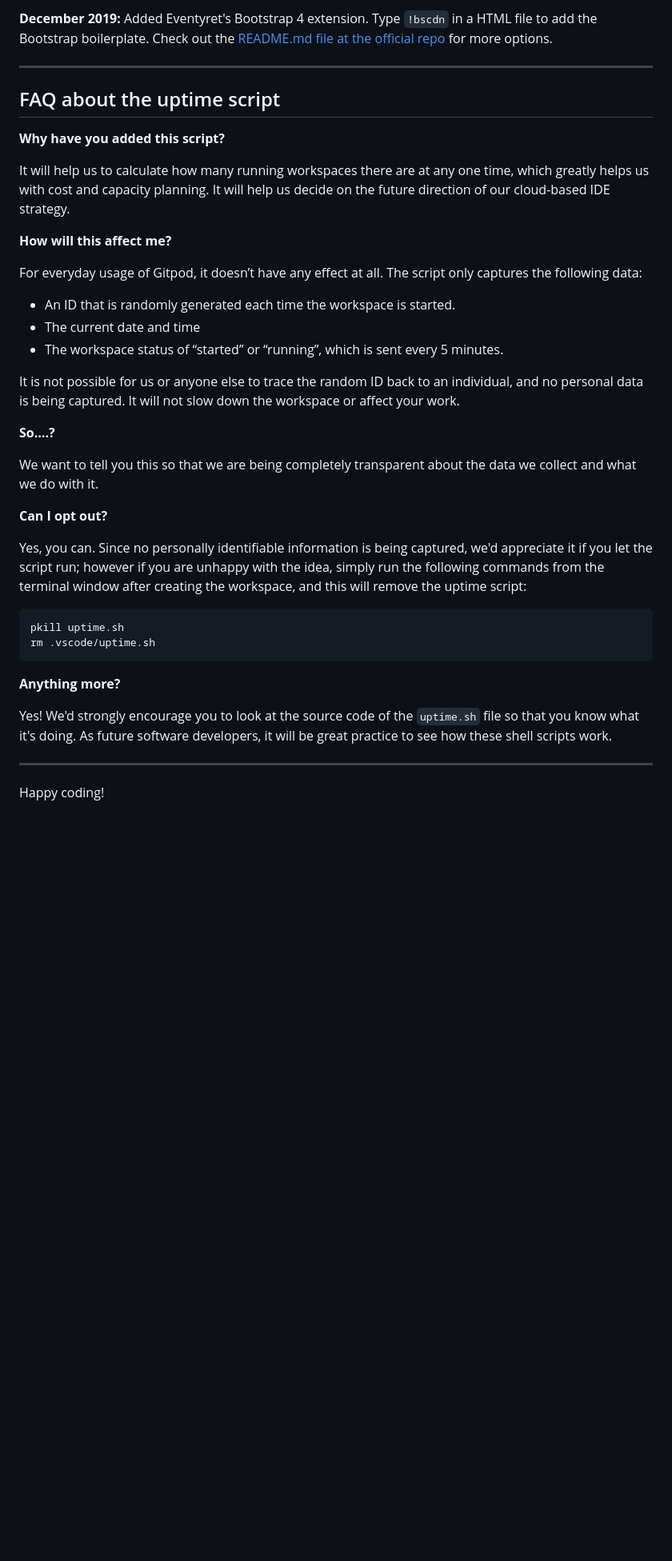
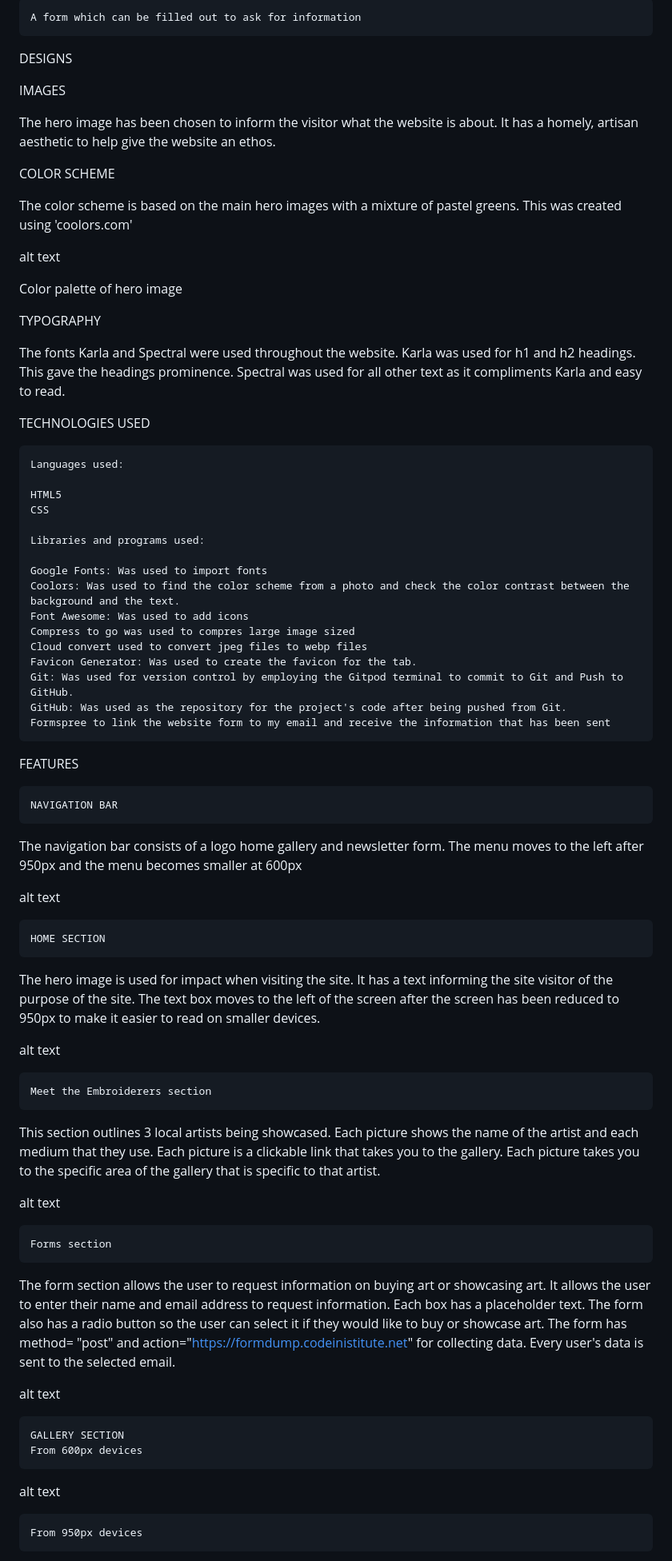
Before and after one commit to robinoldman/bike-site, a Markdown page: README.md, the part around the change printed below. Shown: that part at 80% size. Rendered like a GitHub page; blank space fills up the shorter version.

````diff
--- a/README.md
+++ b/README.md
@@ -68,41 +73,73 @@ We continually tweak and adjust this template to help give you the best experien
 
-**December 2019:** Added Eventyret's Bootstrap 4 extension. Type `!bscdn` in a HTML file to add the Bootstrap boilerplate. Check out the <a href="https://github.com/Eventyret/vscode-bcdn" target="_blank">README.md file at the official repo</a> for more options.
+    A form which can be filled out to ask for information
 
-------
+DESIGNS
 
-## FAQ about the uptime script
+IMAGES
 
-**Why have you added this script?**
+The hero image has been chosen to inform the visitor what the website is about. It has a homely, artisan aesthetic to help give the website an ethos.
 
-It will help us to calculate how many running workspaces there are at any one time, which greatly helps us with cost and capacity planning. It will help us decide on the future direction of our cloud-based IDE strategy.
+COLOR SCHEME
 
-**How will this affect me?**
+The color scheme is based on the main hero images with a mixture of pastel greens. This was created using 'coolors.com'
 
-For everyday usage of Gitpod, it doesn’t have any effect at all. The script only captures the following data:
+alt text
 
-- An ID that is randomly generated each time the workspace is started.
-- The current date and time
-- The workspace status of “started” or “running”, which is sent every 5 minutes.
+Color palette of hero image
 
-It is not possible for us or anyone else to trace the random ID back to an individual, and no personal data is being captured. It will not slow down the workspace or affect your work.
+TYPOGRAPHY
 
-**So….?**
+The fonts Karla and Spectral were used throughout the website. Karla was used for h1 and h2 headings. This gave the headings prominence. Spectral was used for all other text as it compliments Karla and easy to read.
 
-We want to tell you this so that we are being completely transparent about the data we collect and what we do with it.
+TECHNOLOGIES USED
 
-**Can I opt out?**
+    Languages used:
 
-Yes, you can. Since no personally identifiable information is being captured, we'd appreciate it if you let the script run; however if you are unhappy with the idea, simply run the following commands from the terminal window after creating the workspace, and this will remove the uptime script:
+    HTML5
+    CSS
 
-```
-pkill uptime.sh
-rm .vscode/uptime.sh
-```
+    Libraries and programs used:
 
-**Anything more?**
+    Google Fonts: Was used to import fonts
+    Coolors: Was used to find the color scheme from a photo and check the color contrast between the background and the text.
+    Font Awesome: Was used to add icons
+    Compress to go was used to compres large image sized
+    Cloud convert used to convert jpeg files to webp files
+    Favicon Generator: Was used to create the favicon for the tab.
+    Git: Was used for version control by employing the Gitpod terminal to commit to Git and Push to GitHub.
+    GitHub: Was used as the repository for the project's code after being pushed from Git.
+    Formspree to link the website form to my email and receive the information that has been sent
 
-Yes! We'd strongly encourage you to look at the source code of the `uptime.sh` file so that you know what it's doing. As future software developers, it will be great practice to see how these shell scripts work.
+FEATURES
 
----
+    NAVIGATION BAR
 
-Happy coding!
+The navigation bar consists of a logo home gallery and newsletter form. The menu moves to the left after 950px and the menu becomes smaller at 600px
+
+alt text
+
+    HOME SECTION
+
+The hero image is used for impact when visiting the site. It has a text informing the site visitor of the purpose of the site. The text box moves to the left of the screen after the screen has been reduced to 950px to make it easier to read on smaller devices.
+
+alt text
+
+    Meet the Embroiderers section
+
+This section outlines 3 local artists being showcased. Each picture shows the name of the artist and each medium that they use. Each picture is a clickable link that takes you to the gallery. Each picture takes you to the specific area of the gallery that is specific to that artist.
+
+alt text
+
+    Forms section
+
+The form section allows the user to request information on buying art or showcasing art. It allows the user to enter their name and email address to request information. Each box has a placeholder text. The form also has a radio button so the user can select it if they would like to buy or showcase art. The form has method= "post" and action="https://formdump.codeinistitute.net" for collecting data. Every user's data is sent to the selected email.
+
+alt text
+
+    GALLERY SECTION
+    From 600px devices
+
+alt text
+
+    From 950px devices
+
````
Also changed, not shown: other parts of README.md (+133 -36 lines).
